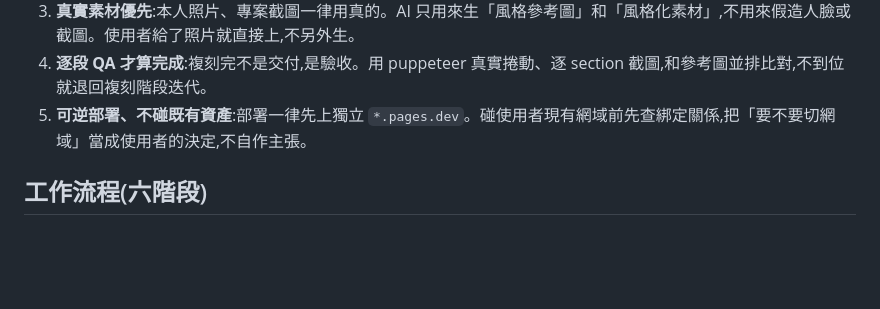
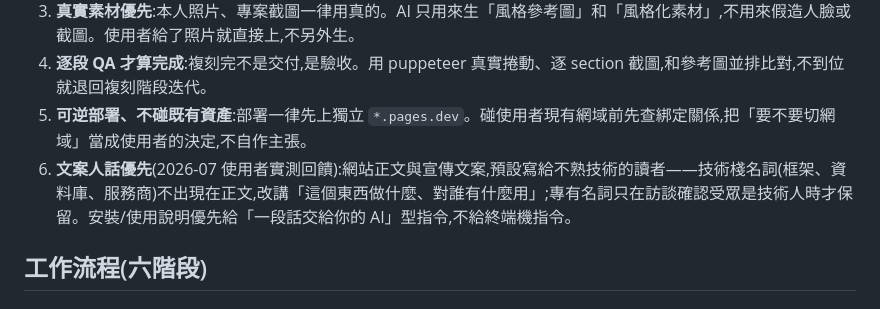
Before and after one commit to Heng-xiu/portfolio-forge, a Markdown page: SKILL.md, the part around the change. Drawn GitHub-style; blank space fills up the shorter version.

Commit message:
feat: 核心原則 6 文案人話優先
Co-Authored-By: Claude Fable 5 <noreply@anthropic.com>

```diff
--- a/SKILL.md
+++ b/SKILL.md
@@ -31,6 +31,7 @@ description: 把個人資訊鍛造成美感極佳的個人網站/作品集。內
 3. **真實素材優先**:本人照片、專案截圖一律用真的。AI 只用來生「風格參考圖」和「風格化素材」,不用來假造人臉或截圖。使用者給了照片就直接上,不另外生。
 4. **逐段 QA 才算完成**:複刻完不是交付,是驗收。用 puppeteer 真實捲動、逐 section 截圖,和參考圖並排比對,不到位就退回複刻階段迭代。
 5. **可逆部署、不碰既有資產**:部署一律先上獨立 `*.pages.dev`。碰使用者現有網域前先查綁定關係,把「要不要切網域」當成使用者的決定,不自作主張。
+6. **文案人話優先**(2026-07 使用者實測回饋):網站正文與宣傳文案,預設寫給不熟技術的讀者——技術棧名詞(框架、資料庫、服務商)不出現在正文,改講「這個東西做什麼、對誰有什麼用」;專有名詞只在訪談確認受眾是技術人時才保留。安裝/使用說明優先給「一段話交給你的 AI」型指令,不給終端機指令。
 
 ## 工作流程(六階段)
 
```
